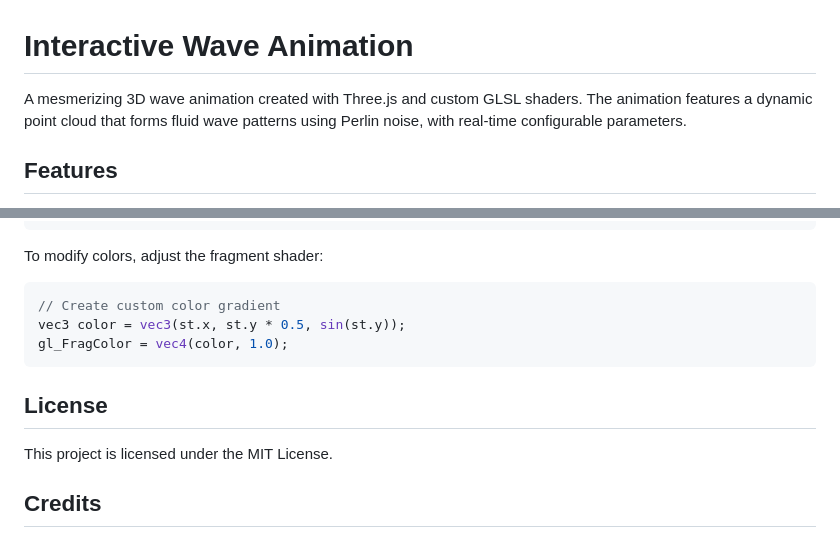
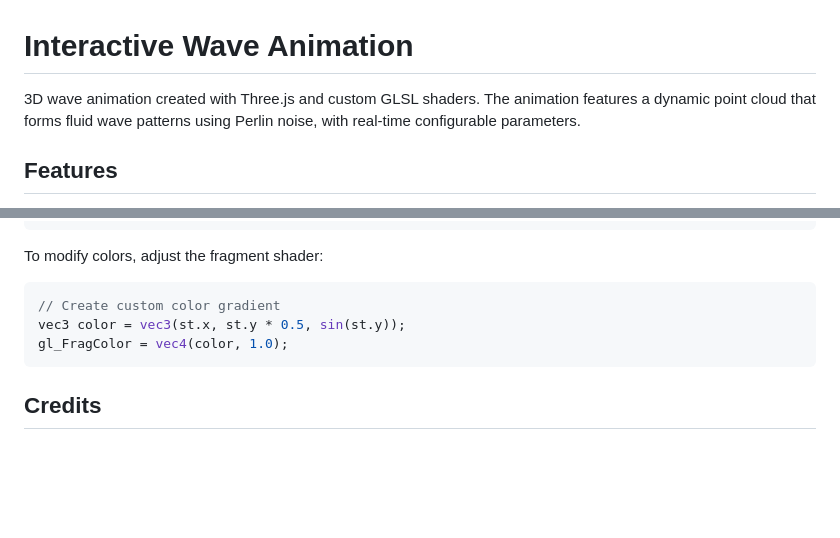
Before and after one commit to baasilali/3d-waves, a Markdown page: README.md, 2 parts joined by grey strips. GitHub-like rendering; blank space fills up the shorter version.

````diff
--- a/README.md
+++ b/README.md
@@ -1,6 +1,6 @@
 # Interactive Wave Animation
 
-A mesmerizing 3D wave animation created with Three.js and custom GLSL shaders. The animation features a dynamic point cloud that forms fluid wave patterns using Perlin noise, with real-time configurable parameters.
+3D wave animation created with Three.js and custom GLSL shaders. The animation features a dynamic point cloud that forms fluid wave patterns using Perlin noise, with real-time configurable parameters.
 
 ## Features
 
@@ -113,10 +113,6 @@ vec3 color = vec3(st.x, st.y * 0.5, sin(st.y));
 gl_FragColor = vec4(color, 1.0);
 ```
 
-## License
-
-This project is licensed under the MIT License.
-
 ## Credits
 
 - Perlin noise implementation based on Morgan McGuire's work
````
